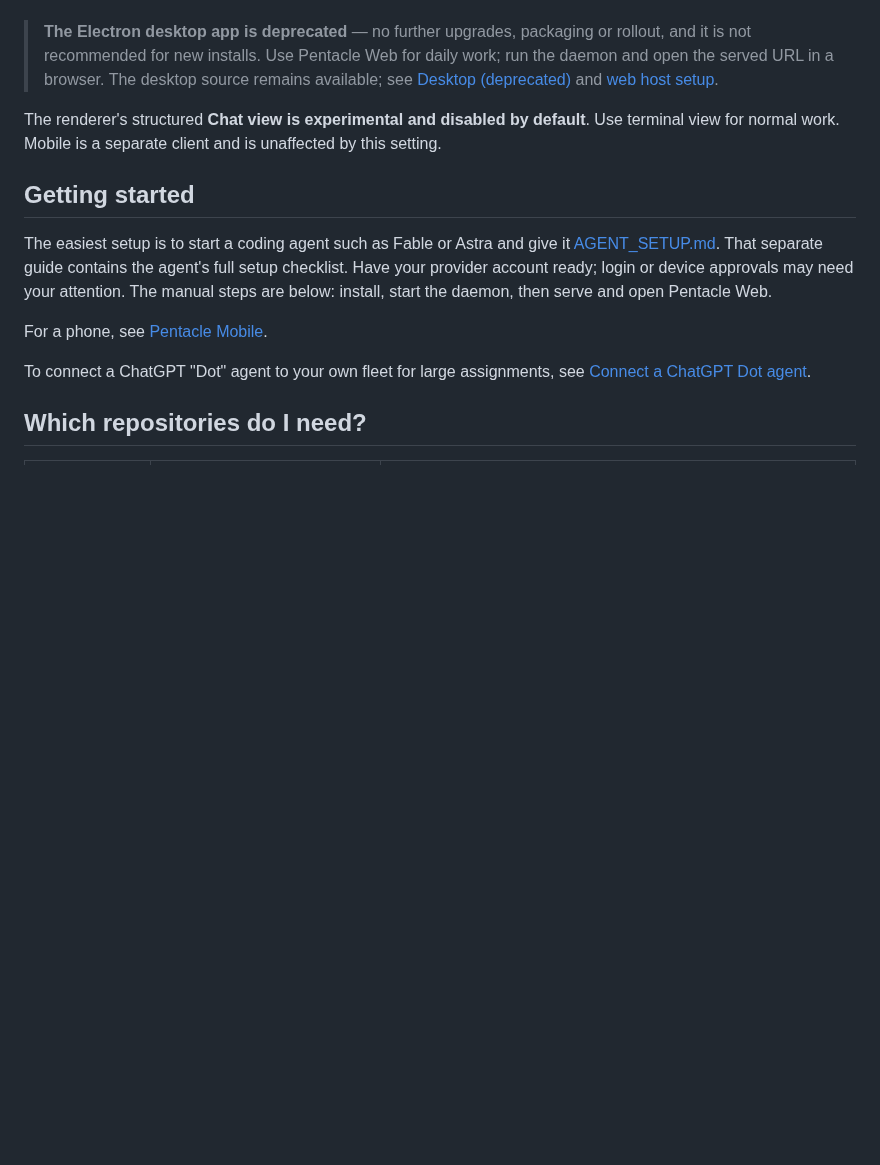
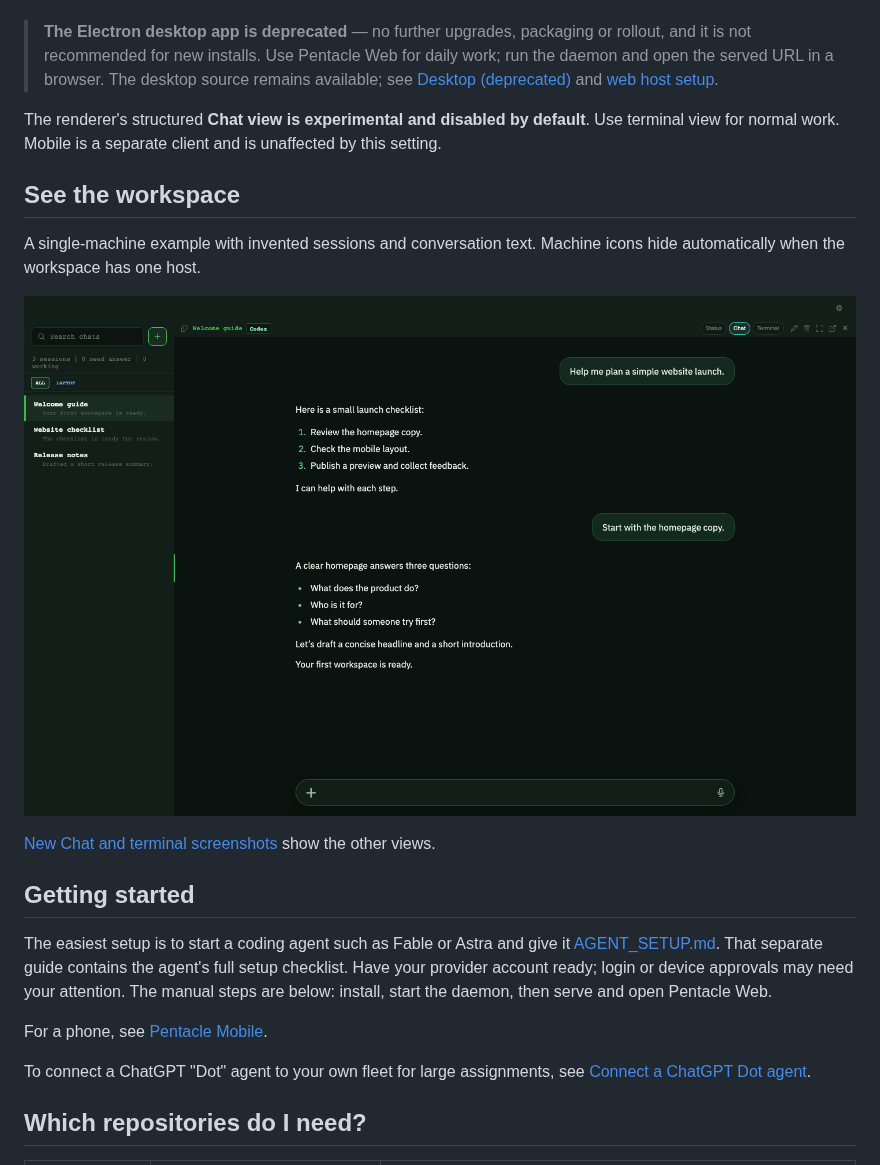
Before and after one commit to HJK6/pentacle, a Markdown page: README.md, the part around the change. Rendered like a GitHub page; pictures changed too: docs/images/onboarding-chat.png (added); blank space fills up the shorter version.

Commit message:
docs: add synthetic onboarding screenshots

```diff
--- a/README.md
+++ b/README.md
@@ -5,6 +5,15 @@ Pentacle is a terminal workspace for coding agents, work specifications and revi
 > **The Electron desktop app is deprecated** — no further upgrades, packaging or rollout, and it is not recommended for new installs. Use Pentacle Web for daily work; run the daemon and open the served URL in a browser. The desktop source remains available; see [Desktop (deprecated)](#desktop-deprecated) and [web host setup](server/README.md).
 
 The renderer's structured **Chat view is experimental and disabled by default**. Use terminal view for normal work. Mobile is a separate client and is unaffected by this setting.
+
+## See the workspace
+
+A single-machine example with invented sessions and conversation text. Machine
+icons hide automatically when the workspace has one host.
+
+![Pentacle Web chat view showing a sample website launch conversation](docs/images/onboarding-chat.png)
+
+[New Chat and terminal screenshots](docs/screenshots.md) show the other views.
 
 ## Getting started
 
```
Also changed, not shown: docs/screenshots.md (added, +35 -0 lines), docs/images/onboarding-new-chat.png (added), docs/images/onboarding-terminal.png (added).
